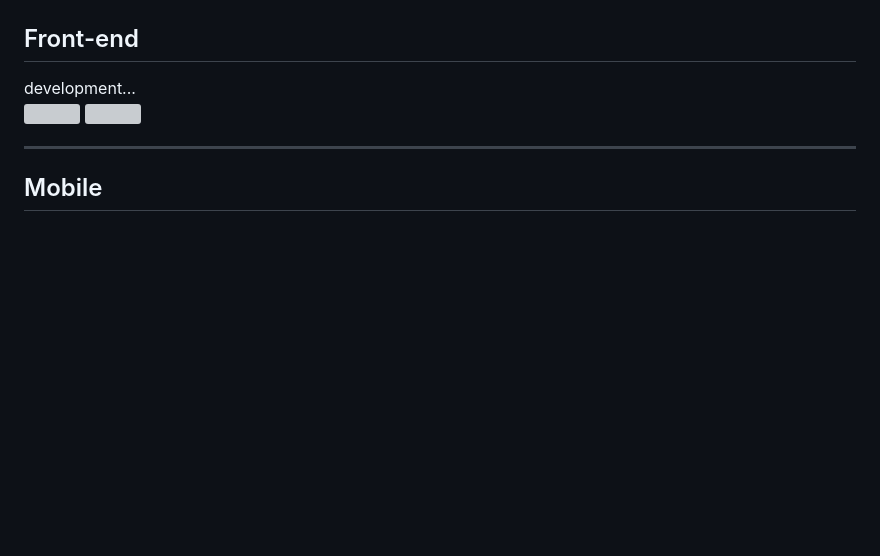
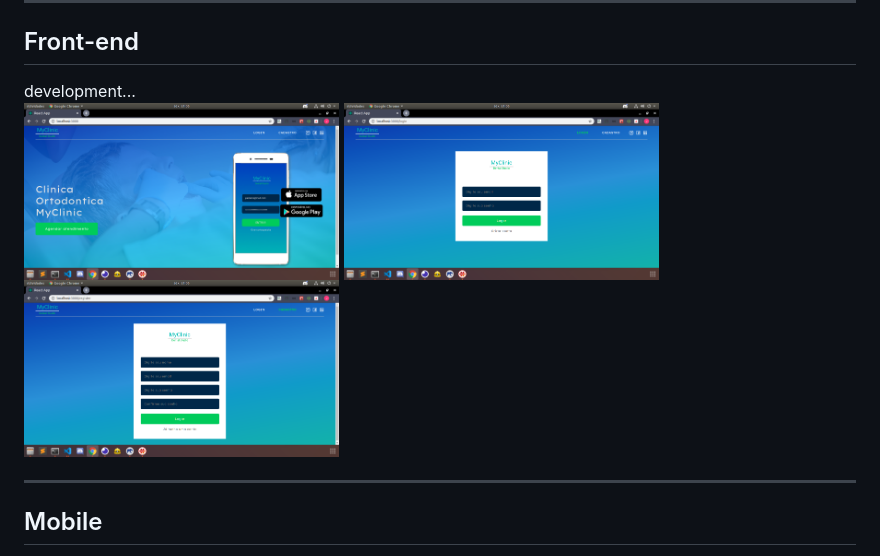
Before and after one commit to jonathanwdev/myclinic, a Markdown page: README.MD, the part around the change. GitHub-like rendering; pictures changed too: _images/front1.png (added), _images/front2.png (added), _images/front3.png (added); blank space fills up the shorter version; grey boxes are pictures that could not be loaded.

```diff
--- a/README.MD
+++ b/README.MD
@@ -32,6 +32,7 @@ development...<br>
 <p>
   <img src="_images/front1.png" width="315" />
   <img src="_images/front2.png" width="315" />
+  <img src="_images/front3.png" width="315" />
 </p>
 
 
```
